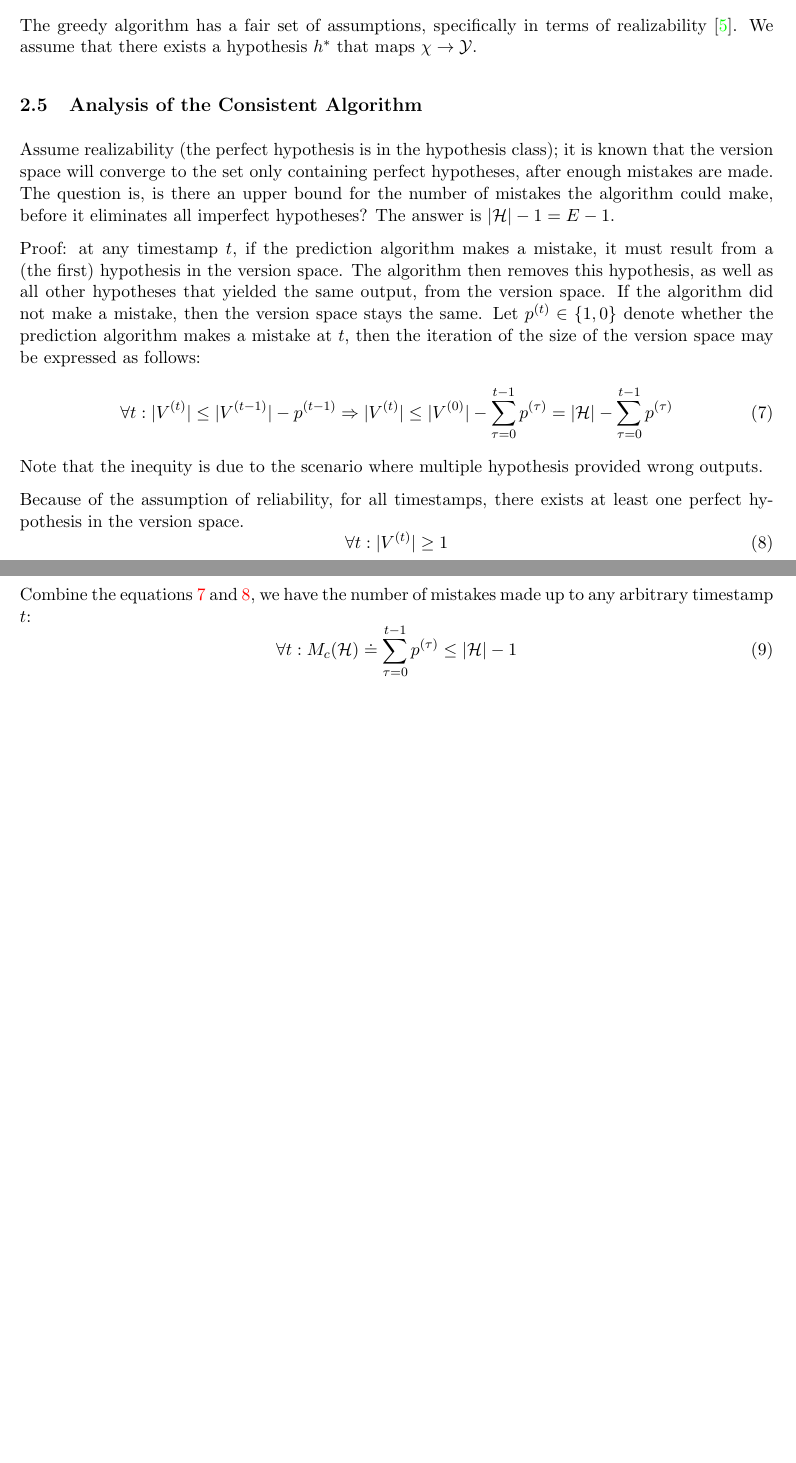
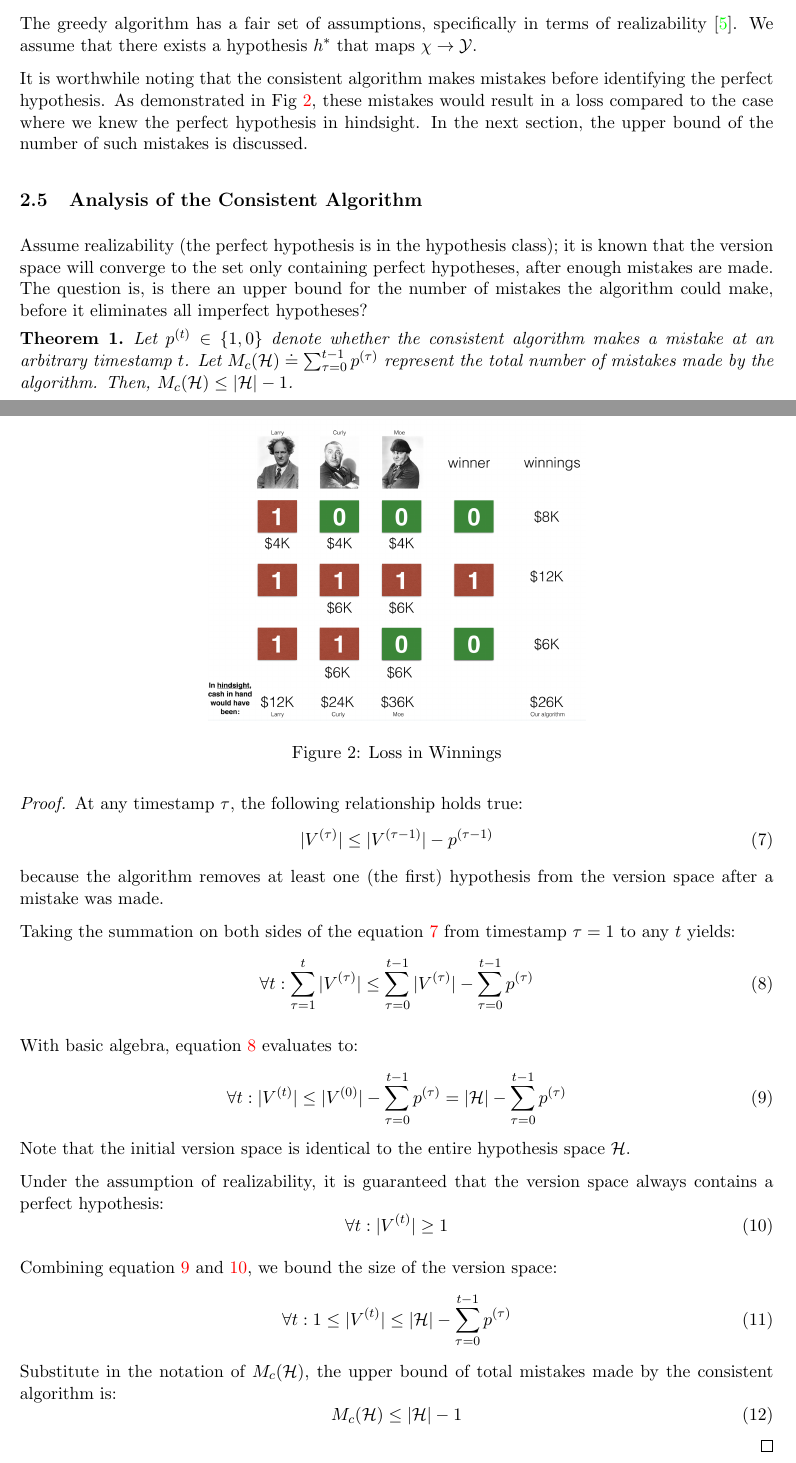
Before and after one commit to Xingyu-Lin/16831-spring-2021, a LaTeX document (src/lecture_2_A/scribe_template.tex): two parts of pages 7 and 8 of 8 before the commit and two parts of pages 6 and 7 of 9 after it, joined at a grey line, cut so that both start at the same text, the shorter picture padded with empty space. Compiled offline with pdfLaTeX.

Commit message:
Add files via upload

```diff
--- a/src/lecture_2_A/scribe_template.tex
+++ b/src/lecture_2_A/scribe_template.tex
@@ -266,27 +253,63 @@ The greedy algorithm delineated in Algorithm \ref{algo:greedy}, details the proc
 
 The greedy algorithm has a fair set of assumptions, specifically in terms of realizability \cite{ohta1984reachability}. We assume that there exists a hypothesis $h^*$ that maps $\chi \to \mathcal{Y}$.
 
+It is worthwhile noting that the consistent algorithm makes mistakes before identifying the perfect hypothesis. As demonstrated in Fig \ref{fig:loss}, these mistakes would result in a loss compared to the case where we knew the perfect hypothesis in hindsight. In the next section, the upper bound of the number of such mistakes is discussed.
+
+\begin{figure}
+    \centering
+    \includegraphics[width=0.5\textwidth]{fig2.png}
+    \caption{Loss in Winnings}
+    \label{fig:loss}
+\end{figure}
+
+
+
 \subsection{Analysis of the Consistent Algorithm}
 
-Assume realizability (the perfect hypothesis is in the hypothesis class); it is known that the version space will converge to the set only containing perfect hypotheses, after enough mistakes are made. The question is, is there an upper bound for the number of mistakes the algorithm could make, before it eliminates all imperfect hypotheses? The answer is $|\mathcal{H}|-1=E-1$.
+Assume realizability (the perfect hypothesis is in the hypothesis class); it is known that the version space will converge to the set only containing perfect hypotheses, after enough mistakes are made. The question is, is there an upper bound for the number of mistakes the algorithm could make, before it eliminates all imperfect hypotheses?
 
-Proof: at any timestamp $t$, if the prediction algorithm makes a mistake, it must result from a (the first) hypothesis in the version space. The algorithm then removes this hypothesis, as well as all other hypotheses that yielded the same output, from the version space. If the algorithm did not make a mistake, then the version space stays the same. Let $p^{(t)}\in\{1,0\}$ denote whether the prediction algorithm makes a mistake at $t$, then the iteration of the size of the version space may be expressed as follows:
+\begin{theorem}
+Let $p^{(t)}\in\{1,0\}$ denote whether the consistent algorithm makes a mistake at an arbitrary timestamp $t$. Let $M_c(\mathcal{H})\doteq\sum_{\tau=0}^{t-1}p^{(\tau)}$ represent the total number of mistakes made by the algorithm. Then, $M_c(\mathcal{H})\leq |\mathcal{H}|-1$.
+\end{theorem}
+
+\begin{proof}
+At any timestamp $\tau$, the following relationship holds true:
 \begin{equation}
-    \forall t:|V^{(t)}|\leq|V^{(t-1)}|-p^{(t-1)}\Rightarrow |V^{(t)}|\leq |V^{(0)}|-\sum_{\tau=0}^{t-1}p^{(\tau)}=|\mathcal{H}|-\sum_{\tau=0}^{t-1}p^{(\tau)}
+    |V^{(\tau)}|\leq|V^{(\tau-1)}|-p^{(\tau-1)}
+    \label{eqn:iter}
+\end{equation}
+because the algorithm removes at least one (the first) hypothesis from the version space after a mistake was made.
+
+Taking the summation on both sides of the equation \ref{eqn:iter} from timestamp $\tau=1$ to any $t$ yields:
+\begin{equation}
+    \forall t:\sum_{\tau=1}^t|V^{(\tau)}|\leq \sum_{\tau=0}^{t-1}|V^{(\tau)}|-\sum_{\tau=0}^{t-1}p^{(\tau)}
+    \label{eqn:summation}
+\end{equation}
+
+With basic algebra, equation \ref{eqn:summation} evaluates to:
+\begin{equation}
+    \forall t:|V^{(t)}|\leq |V^{(0)}|-\sum_{\tau=0}^{t-1}p^{(\tau)}=|\mathcal{H}|-\sum_{\tau=0}^{t-1}p^{(\tau)}
     \label{eq:ana1}
 \end{equation}
-Note that the inequity is due to the scenario where multiple hypothesis provided wrong outputs.
+Note that the initial version space is identical to the entire hypothesis space $\mathcal{H}$.
 
-Because of the assumption of reliability, for all timestamps, there exists at least one perfect hypothesis in the version space.
+Under the assumption of realizability, it is guaranteed that the version space always contains a perfect hypothesis:
 \begin{equation}
     \forall t: |V^{(t)}|\geq 1
     \label{eq:ana2}
 \end{equation}
 
-Combine the equations \ref{eq:ana1} and \ref{eq:ana2}, we have the number of mistakes made up to any arbitrary timestamp $t$:
+Combining equation \ref{eq:ana1} and \ref{eq:ana2}, we bound the size of the version space:
 \begin{equation}
-    \forall t: M_c(\mathcal{H})\doteq\sum_{\tau=0}^{t-1}p^{(\tau)}\leq |\mathcal{H}|-1
+    \forall t: 1\leq|V^{(t)}|\leq |\mathcal{H}|-\sum_{\tau=0}^{t-1}p^{(\tau)}
 \end{equation}
+Substitute in the notation of $M_c(\mathcal{H})$, the upper bound of total mistakes made by the consistent algorithm is:
+\begin{equation}
+    M_c(\mathcal{H})\leq |\mathcal{H}|-1
+\end{equation}
+\end{proof}
+
+
 
 From the derivation above, we conclude the common strategy for bound derivations.
 \begin{itemize}
```
Also changed, not shown: src/lecture_2_A/fig2.png (added), src/lecture_2_A/scribe_template.tex (30 more changed lines).
